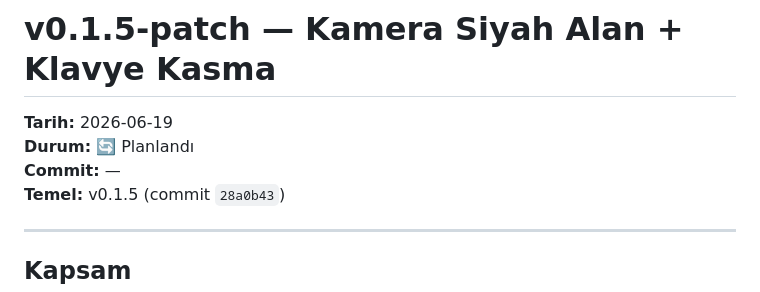
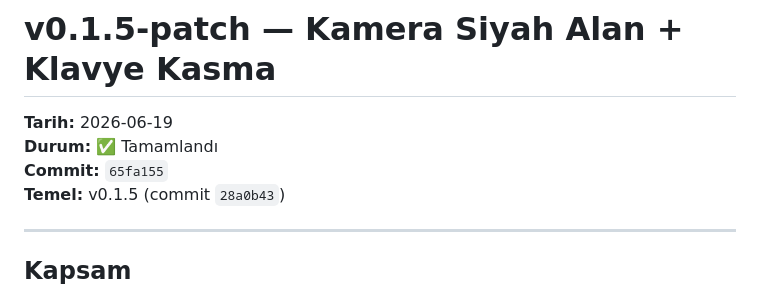
Before and after one commit to iwhimss/inventra, a Markdown page: .plan/v0.1.5-patch.md, the part around one of its changes. GitHub-like rendering.

Commit message:
docs: v0.1.5-patch plan tamamlandı olarak işaretlendi

```diff
--- a/.plan/v0.1.5-patch.md
+++ b/.plan/v0.1.5-patch.md
@@ -1,8 +1,8 @@
 # v0.1.5-patch — Kamera Siyah Alan + Klavye Kasma
 
 **Tarih:** 2026-06-19
-**Durum:** 🔄 Planlandı
-**Commit:** —
+**Durum:** ✅ Tamamlandı
+**Commit:** `65fa155`
 **Temel:** v0.1.5 (commit `28a0b43`)
 
 ---
```
Also changed, not shown: other parts of .plan/v0.1.5-patch.md (+1 -1 lines).
